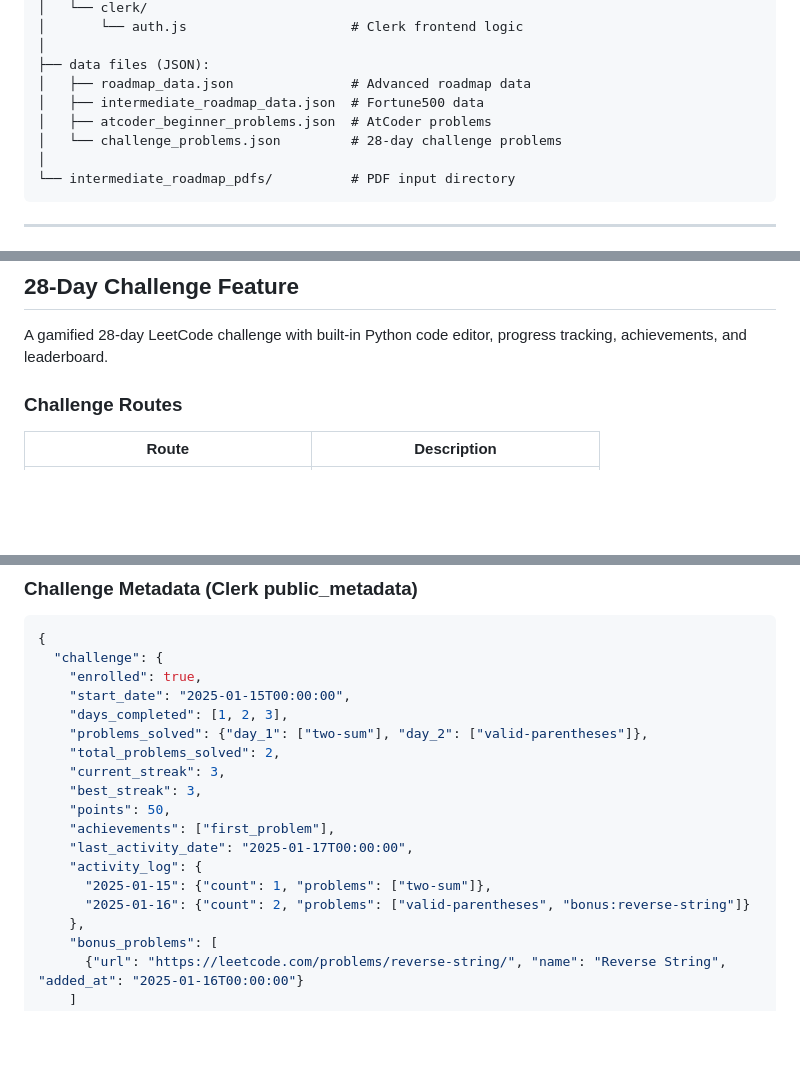
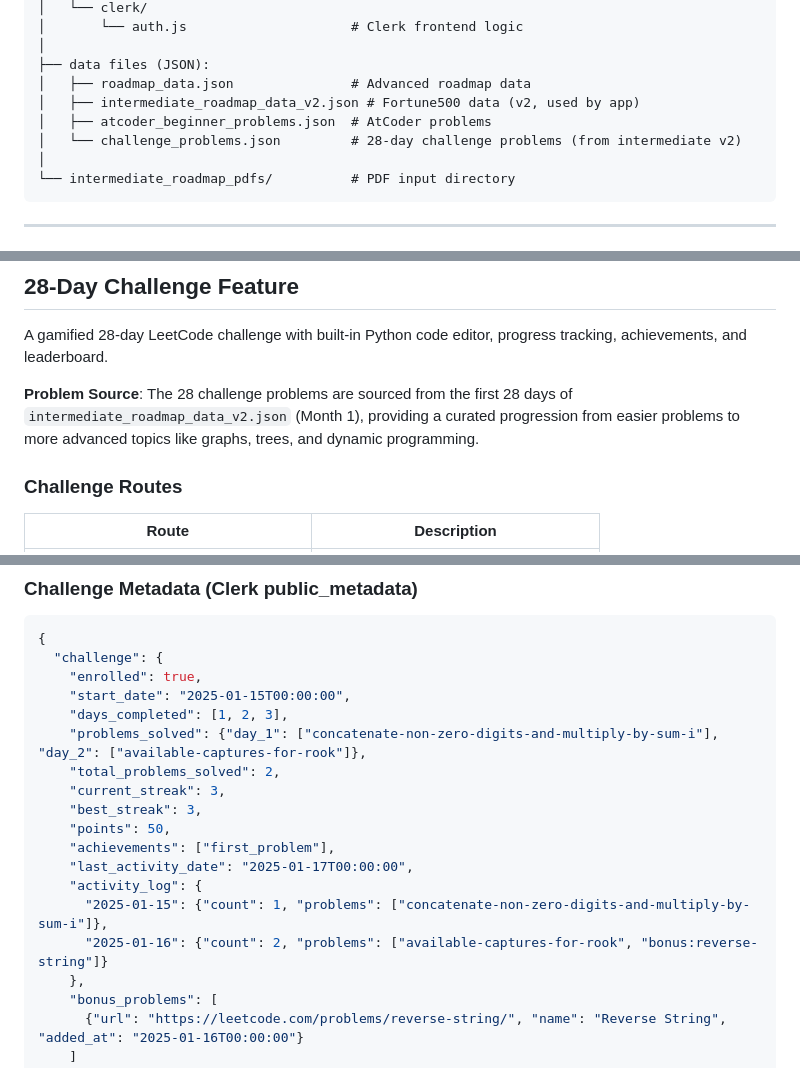
Before and after one commit to RaymondRJones/my-leetcode-roadmap, a Markdown page: Claude.md, 3 parts joined by grey strips. GitHub-like rendering; blank space fills up the shorter version.

Commit message:
Update Claude.md with v2 roadmap changes
- Update data files section to reference intermediate_roadmap_data_v2.json
- Add problem source note to 28-Day Challenge section
- Update example metadata with new problem IDs

Co-Authored-By: Claude Opus 4.5 <noreply@anthropic.com>

````diff
--- a/Claude.md
+++ b/Claude.md
@@ -149,9 +149,9 @@ leetcode-roadmap-generator/
 │
 ├── data files (JSON):
 │   ├── roadmap_data.json               # Advanced roadmap data
-│   ├── intermediate_roadmap_data.json  # Fortune500 data
+│   ├── intermediate_roadmap_data_v2.json # Fortune500 data (v2, used by app)
 │   ├── atcoder_beginner_problems.json  # AtCoder problems
-│   └── challenge_problems.json         # 28-day challenge problems
+│   └── challenge_problems.json         # 28-day challenge problems (from intermediate v2)
 │
 └── intermediate_roadmap_pdfs/          # PDF input directory
 ```
@@ -521,6 +521,8 @@ Procfile: `web: gunicorn app:app`
 
 A gamified 28-day LeetCode challenge with built-in Python code editor, progress tracking, achievements, and leaderboard.
 
+**Problem Source**: The 28 challenge problems are sourced from the first 28 days of `intermediate_roadmap_data_v2.json` (Month 1), providing a curated progression from easier problems to more advanced topics like graphs, trees, and dynamic programming.
+
 ### Challenge Routes
 | Route | Description |
 |-------|-------------|
@@ -550,7 +552,7 @@ A gamified 28-day LeetCode challenge with built-in Python code editor, progress
     "enrolled": true,
     "start_date": "2025-01-15T00:00:00",
     "days_completed": [1, 2, 3],
-    "problems_solved": {"day_1": ["two-sum"], "day_2": ["valid-parentheses"]},
+    "problems_solved": {"day_1": ["concatenate-non-zero-digits-and-multiply-by-sum-i"], "day_2": ["available-captures-for-rook"]},
     "total_problems_solved": 2,
     "current_streak": 3,
     "best_streak": 3,
@@ -558,8 +560,8 @@ A gamified 28-day LeetCode challenge with built-in Python code editor, progress
     "achievements": ["first_problem"],
     "last_activity_date": "2025-01-17T00:00:00",
     "activity_log": {
-      "2025-01-15": {"count": 1, "problems": ["two-sum"]},
-      "2025-01-16": {"count": 2, "problems": ["valid-parentheses", "bonus:reverse-string"]}
+      "2025-01-15": {"count": 1, "problems": ["concatenate-non-zero-digits-and-multiply-by-sum-i"]},
+      "2025-01-16": {"count": 2, "problems": ["available-captures-for-rook", "bonus:reverse-string"]}
     },
     "bonus_problems": [
       {"url": "https://leetcode.com/problems/reverse-string/", "name": "Reverse String", "added_at": "2025-01-16T00:00:00"}
````
